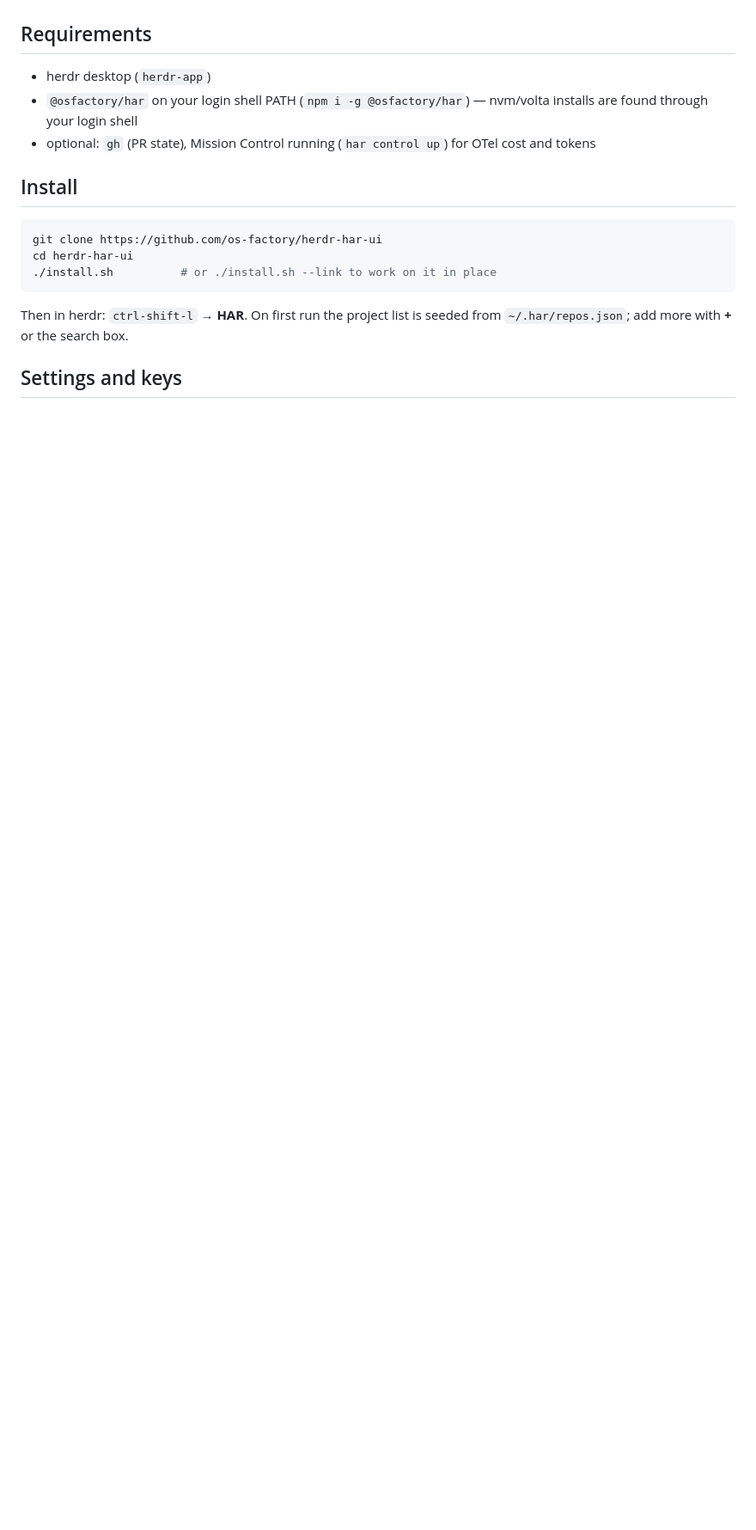
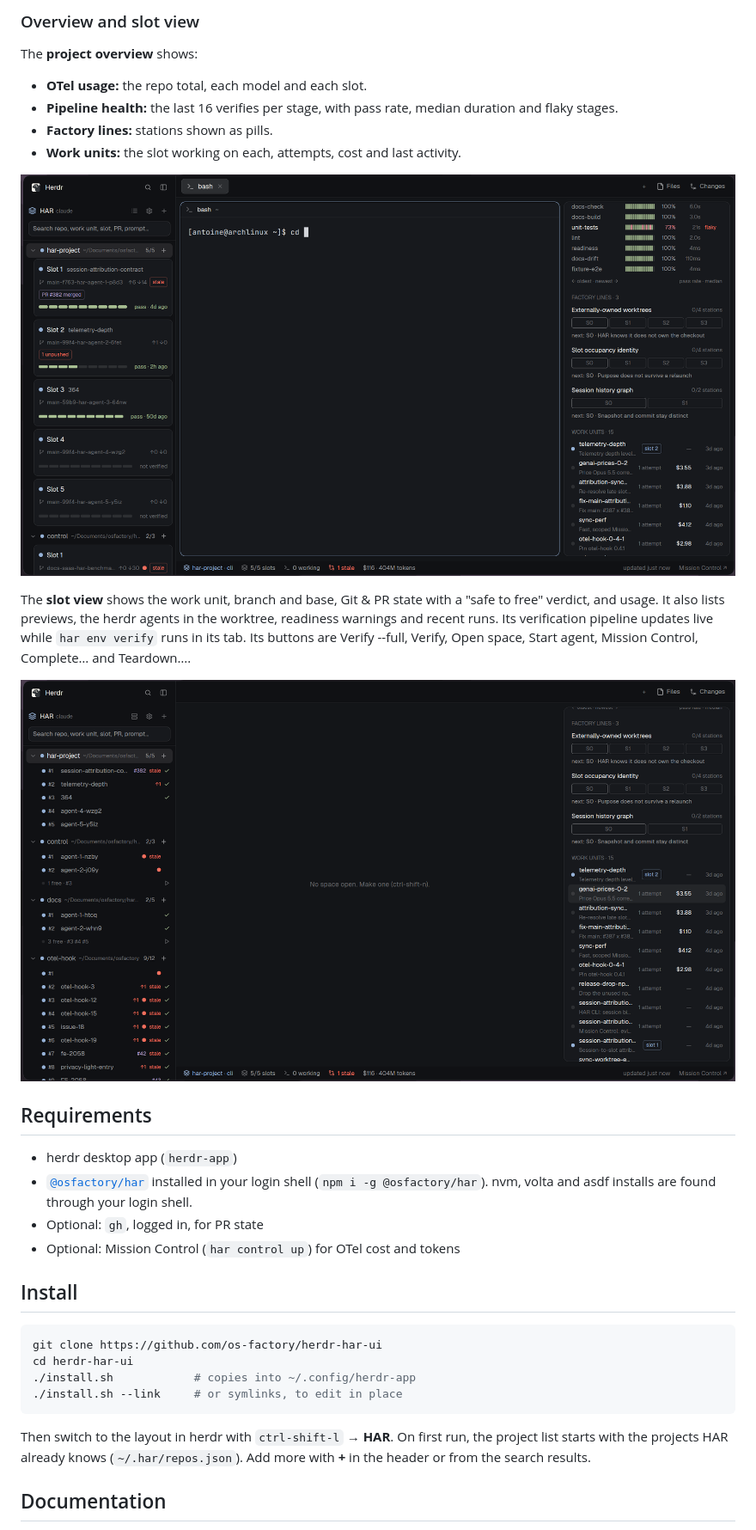
Before and after one commit to dribeir0/herdr-har-ui, a Markdown page: README.md, the part around one of its changes. Shown at 86% size. GitHub-like rendering; pictures changed too: docs/screenshots/detail-view.png (added), docs/screenshots/work-unit-view.png (added); blank space fills up the shorter version.

````diff
--- a/README.md
+++ b/README.md
@@ -17,19 +28,34 @@ A [herdr](https://herdr.dev) layout for [HAR](https://github.com/os-factory/har)
+### Overview and slot view
+
+The **project overview** shows:
+- **OTel usage:** the repo total, each model and each slot.
+- **Pipeline health:** the last 16 verifies per stage, with pass rate, median duration and flaky stages.
+- **Factory lines:** stations shown as pills.
+- **Work units:** the slot working on each, attempts, cost and last activity.
+
+![Detailed slot cards, factory lines and work units](docs/screenshots/detail-view.png)
+
+The **slot view** shows the work unit, branch and base, Git & PR state with a "safe to free" verdict, and usage. It also lists previews, the herdr agents in the worktree, readiness warnings and recent runs. Its verification pipeline updates live while `har env verify` runs in its tab. Its buttons are Verify --full, Verify, Open space, Start agent, Mission Control, Complete… and Teardown….
+
+![Work units with their slot, attempts and cost](docs/screenshots/work-unit-view.png)
 
 ## Requirements
 
-- herdr desktop (`herdr-app`)
-- `@osfactory/har` on your login shell PATH (`npm i -g @osfactory/har`) — nvm/volta installs are found through your login shell
-- optional: `gh` (PR state), Mission Control running (`har control up`) for OTel cost and tokens
+- herdr desktop app (`herdr-app`)
+- [`@osfactory/har`](https://www.npmjs.com/package/@osfactory/har) installed in your login shell (`npm i -g @osfactory/har`). nvm, volta and asdf installs are found through your login shell.
+- Optional: `gh`, logged in, for PR state
+- Optional: Mission Control (`har control up`) for OTel cost and tokens
 
 ## Install
 
 ```bash
 git clone https://github.com/os-factory/herdr-har-ui
 cd herdr-har-ui
-./install.sh          # or ./install.sh --link to work on it in place
+./install.sh            # copies into ~/.config/herdr-app
+./install.sh --link     # or symlinks, to edit in place
 ```
 
-Then in herdr: `ctrl-shift-l` → **HAR**. On first run the project list is seeded from `~/.har/repos.json`; add more with **+** or the search box.
+Then switch to the layout in herdr with `ctrl-shift-l` → **HAR**. On first run, the project list starts with the projects HAR already knows (`~/.har/repos.json`). Add more with **+** in the header or from the search results.
 
-## Settings and keys
+## Documentation
 
````
Also changed, not shown: other parts of README.md (+36 -47 lines), docs/guide.md (added, +287 -0 lines), docs/screenshots/default-view.png (added), docs/screenshots/free-slot-popup.png (added).
